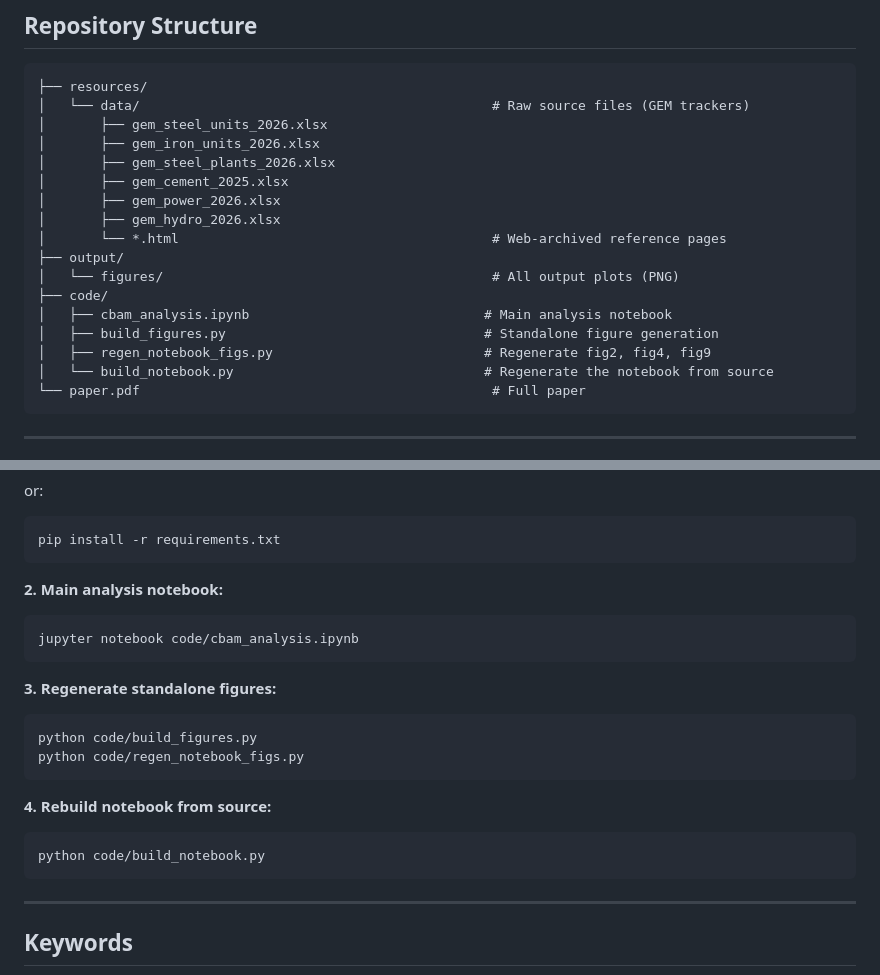
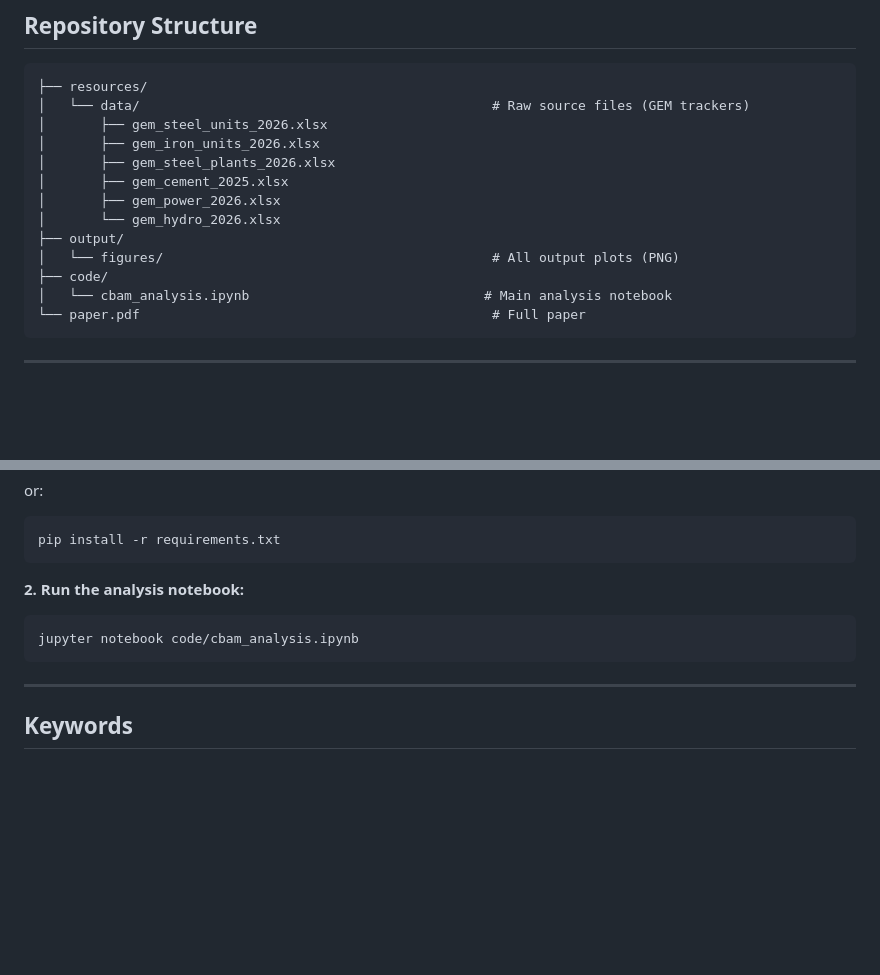
Before and after one commit to tiwariss/cbam-china-steel-cement, a Markdown page: README.md, 2 parts joined by grey strips. Rendered like a GitHub page; blank space fills up the shorter version.

Commit message:
Update README: remove deleted scripts, clean up structure

````diff
--- a/README.md
+++ b/README.md
@@ -29,15 +29,11 @@ This paper analyses the CBAM liability exposure of China's steel and cement sect
 │       ├── gem_steel_plants_2026.xlsx
 │       ├── gem_cement_2025.xlsx
 │       ├── gem_power_2026.xlsx
-│       ├── gem_hydro_2026.xlsx
-│       └── *.html                                        # Web-archived reference pages
+│       └── gem_hydro_2026.xlsx
 ├── output/
 │   └── figures/                                          # All output plots (PNG)
 ├── code/
-│   ├── cbam_analysis.ipynb                              # Main analysis notebook
-│   ├── build_figures.py                                 # Standalone figure generation
-│   ├── regen_notebook_figs.py                           # Regenerate fig2, fig4, fig9
-│   └── build_notebook.py                                # Regenerate the notebook from source
+│   └── cbam_analysis.ipynb                              # Main analysis notebook
 └── paper.pdf                                             # Full paper
 ```
 
@@ -92,20 +88,9 @@ or:
 pip install -r requirements.txt
 ```
 
-**2. Main analysis notebook:**
+**2. Run the analysis notebook:**
 ```bash
 jupyter notebook code/cbam_analysis.ipynb
-```
-
-**3. Regenerate standalone figures:**
-```bash
-python code/build_figures.py
-python code/regen_notebook_figs.py
-```
-
-**4. Rebuild notebook from source:**
-```bash
-python code/build_notebook.py
 ```
 
 ---
````
